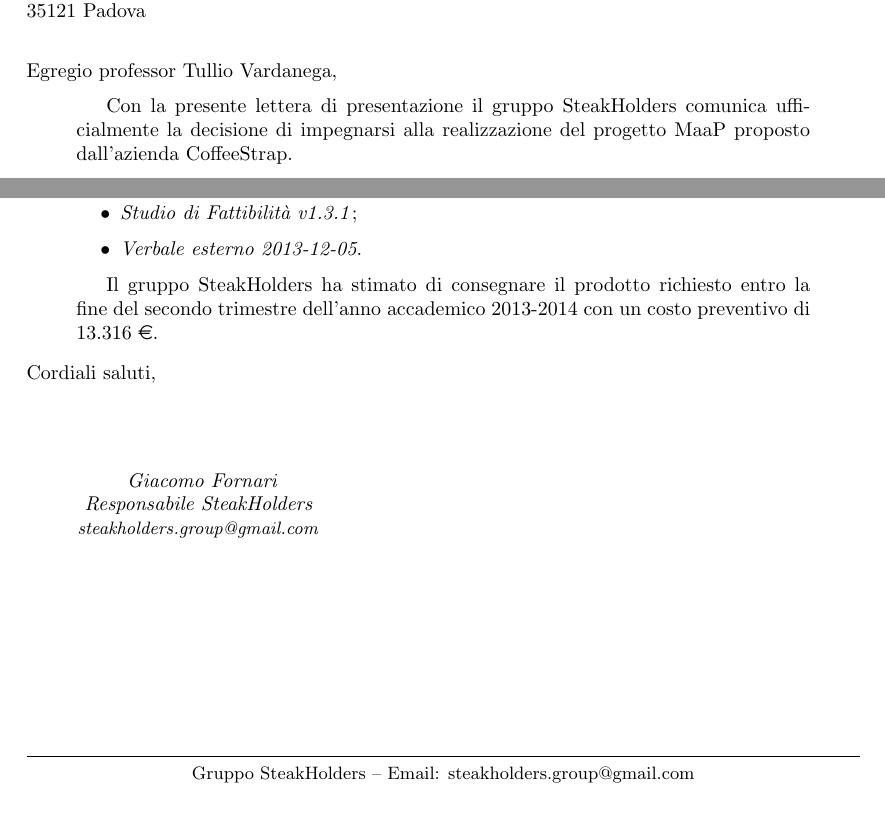
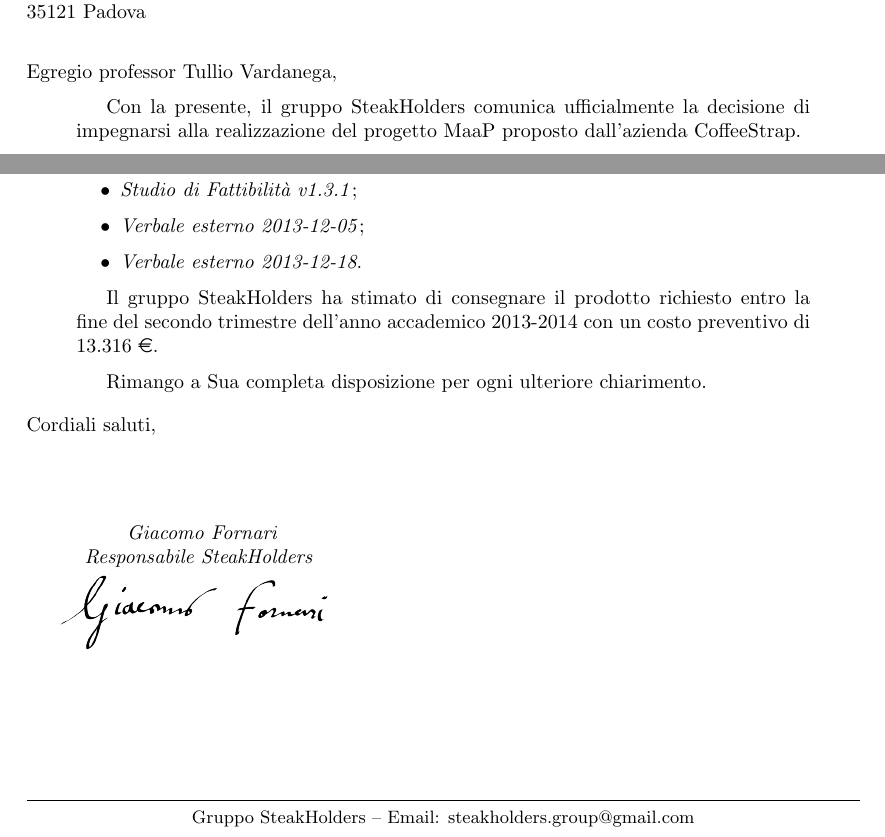
Before and after one commit to steakholders/docs, a LaTeX letter (documenti/LetteraDiPresentazione/LetteraDiPresentazione.tex): two parts of the page, joined at a grey line, cut so that both start at the same text. Compiled offline with pdfLaTeX.

Commit message:
Approvata

```diff
--- a/documenti/LetteraDiPresentazione/LetteraDiPresentazione.tex
+++ b/documenti/LetteraDiPresentazione/LetteraDiPresentazione.tex
@@ -103,7 +102,7 @@
 	% Set a larger font with a larger line spacing for the letter content
 	%\fontsize{11pt}{15pt}\selectfont
 
-	Con la presente lettera di presentazione il gruppo \GroupName{} comunica ufficialmente la decisione di impegnarsi alla realizzazione del progetto \ProjectName{} proposto dall'azienda \Proponente{}.
+	Con la presente, il gruppo \GroupName{} comunica ufficialmente la decisione di impegnarsi alla realizzazione del progetto \ProjectName{} proposto dall'azienda \Proponente{}.
 
 	L'offerta è corredata dai seguenti documenti:
 
@@ -115,11 +114,14 @@
 		\item \PianoDiProgetto;
 		\item \PianoDiQualifica;
 		\item \StudioDiFattibilita;
-		\item \textit{Verbale esterno 2013-12-05}.
+		\item \textit{Verbale esterno 2013-12-05};
+		\item \textit{Verbale esterno 2013-12-18}.
 
 	\end{itemize}
 
 	Il gruppo \GroupName{} ha stimato di consegnare il prodotto richiesto entro la fine del secondo trimestre dell'anno accademico 2013-2014 con un costo preventivo di 13.316 \euro.
+
+	Rimango a Sua completa disposizione per ogni ulteriore chiarimento.
 
 \end{quotation}
 
```
Also changed, not shown: documenti/LetteraDiPresentazione/LetteraDiPresentazione.tex (5 more changed lines).
